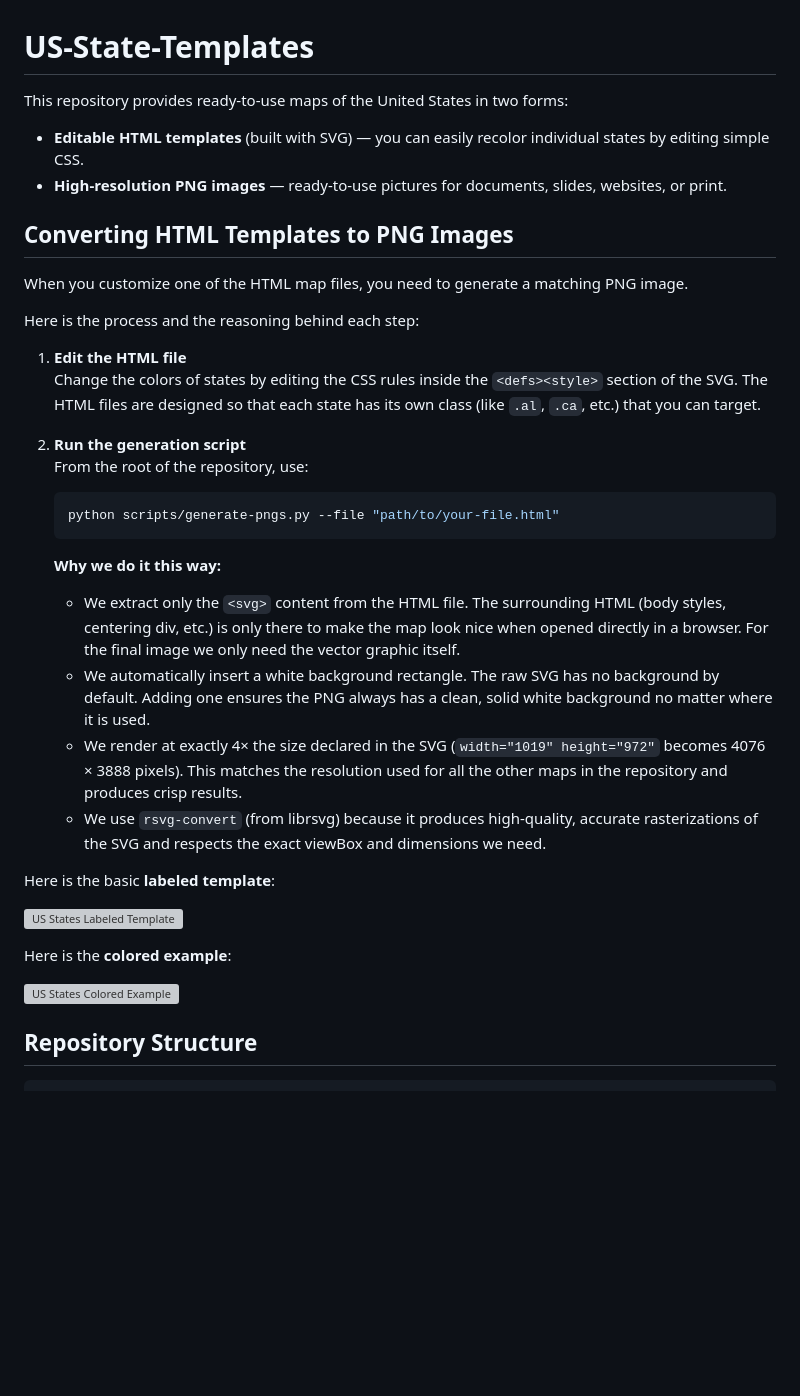
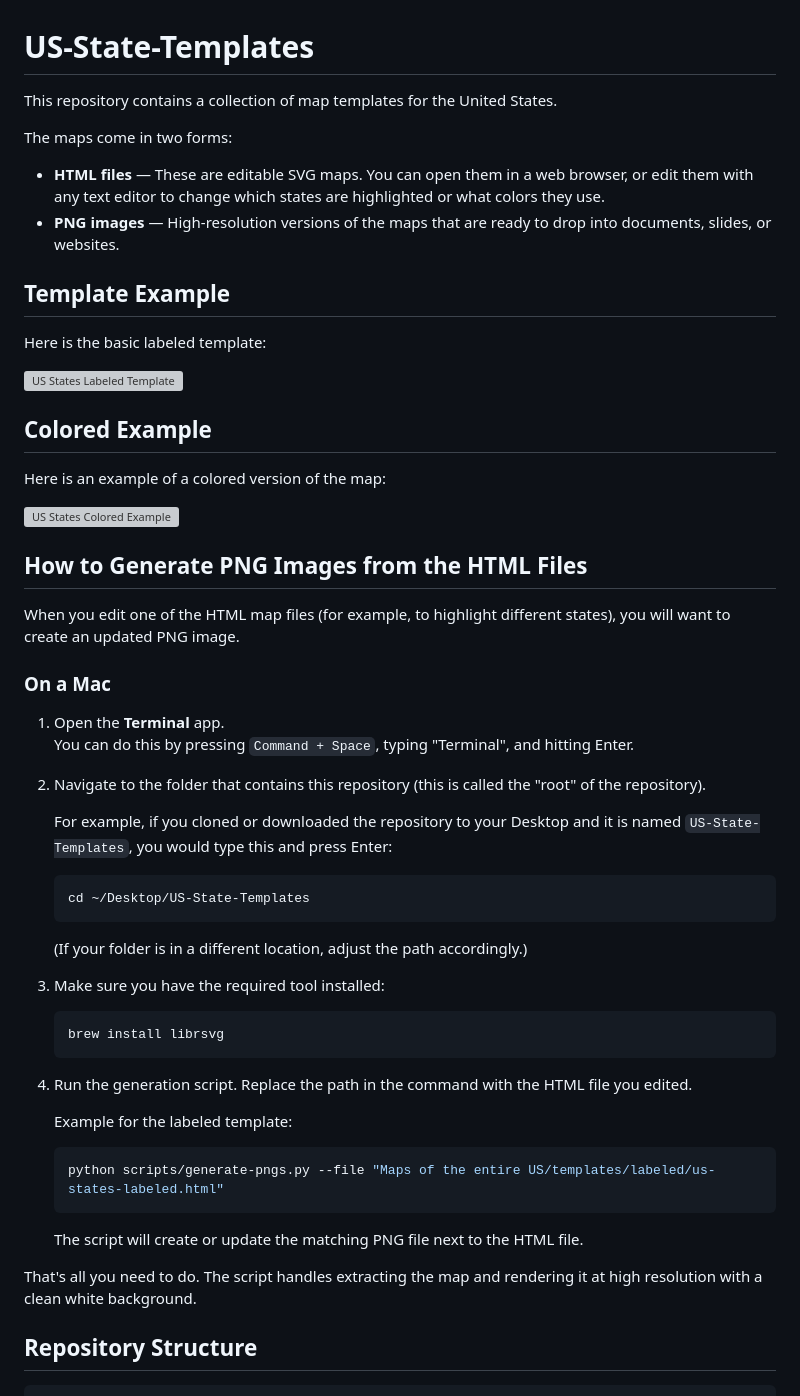
Before and after one commit to TheCodeWan/US-State-Templates, a Markdown page: README.md, the part around one of its changes. Drawn GitHub-style; blank space fills up the shorter version; grey boxes are pictures that could not be loaded.

Commit message:
Restructure README: intro + maps description, show labeled template first then colored example, then simple Mac-friendly PNG generation instructions

````diff
--- a/README.md
+++ b/README.md
@@ -1,40 +1,60 @@
 # US-State-Templates
 
-This repository provides ready-to-use maps of the United States in two forms:
+This repository contains a collection of map templates for the United States.
 
-- **Editable HTML templates** (built with SVG) — you can easily recolor individual states by editing simple CSS.
-- **High-resolution PNG images** — ready-to-use pictures for documents, slides, websites, or print.
+The maps come in two forms:
 
-## Converting HTML Templates to PNG Images
+- **HTML files** — These are editable SVG maps. You can open them in a web browser, or edit them with any text editor to change which states are highlighted or what colors they use.
+- **PNG images** — High-resolution versions of the maps that are ready to drop into documents, slides, or websites.
 
-When you customize one of the HTML map files, you need to generate a matching PNG image.
+## Template Example
 
-Here is the process and the reasoning behind each step:
-
-1. **Edit the HTML file**
-   Change the colors of states by editing the CSS rules inside the `<defs><style>` section of the SVG. The HTML files are designed so that each state has its own class (like `.al`, `.ca`, etc.) that you can target.
-
-2. **Run the generation script**
-   From the root of the repository, use:
-
-   ```bash
-   python scripts/generate-pngs.py --file "path/to/your-file.html"
-   ```
-
-   **Why we do it this way:**
-
-   - We extract only the `<svg>` content from the HTML file. The surrounding HTML (body styles, centering div, etc.) is only there to make the map look nice when opened directly in a browser. For the final image we only need the vector graphic itself.
-   - We automatically insert a white background rectangle. The raw SVG has no background by default. Adding one ensures the PNG always has a clean, solid white background no matter where it is used.
-   - We render at exactly 4× the size declared in the SVG (`width="1019" height="972"` becomes 4076 × 3888 pixels). This matches the resolution used for all the other maps in the repository and produces crisp results.
-   - We use `rsvg-convert` (from librsvg) because it produces high-quality, accurate rasterizations of the SVG and respects the exact viewBox and dimensions we need.
-
-Here is the basic **labeled template**:
+Here is the basic labeled template:
 
 ![US States Labeled Template](Maps%20of%20the%20entire%20US/templates/labeled/us-states-labeled.png)
 
-Here is the **colored example**:
+## Colored Example
+
+Here is an example of a colored version of the map:
 
 ![US States Colored Example](Maps%20of%20the%20entire%20US/examples/colored/us-states-colored.png)
+
+## How to Generate PNG Images from the HTML Files
+
+When you edit one of the HTML map files (for example, to highlight different states), you will want to create an updated PNG image.
+
+### On a Mac
+
+1. Open the **Terminal** app.
+   You can do this by pressing `Command + Space`, typing "Terminal", and hitting Enter.
+
+2. Navigate to the folder that contains this repository (this is called the "root" of the repository).
+
+   For example, if you cloned or downloaded the repository to your Desktop and it is named `US-State-Templates`, you would type this and press Enter:
+
+   ```bash
+   cd ~/Desktop/US-State-Templates
+   ```
+
+   (If your folder is in a different location, adjust the path accordingly.)
+
+3. Make sure you have the required tool installed:
+
+   ```bash
+   brew install librsvg
+   ```
+
+4. Run the generation script. Replace the path in the command with the HTML file you edited.
+
+   Example for the labeled template:
+
+   ```bash
+   python scripts/generate-pngs.py --file "Maps of the entire US/templates/labeled/us-states-labeled.html"
+   ```
+
+   The script will create or update the matching PNG file next to the HTML file.
+
+That's all you need to do. The script handles extracting the map and rendering it at high resolution with a clean white background.
 
 ## Repository Structure
 
````
Also changed, not shown: other parts of README.md (+11 -16 lines).
